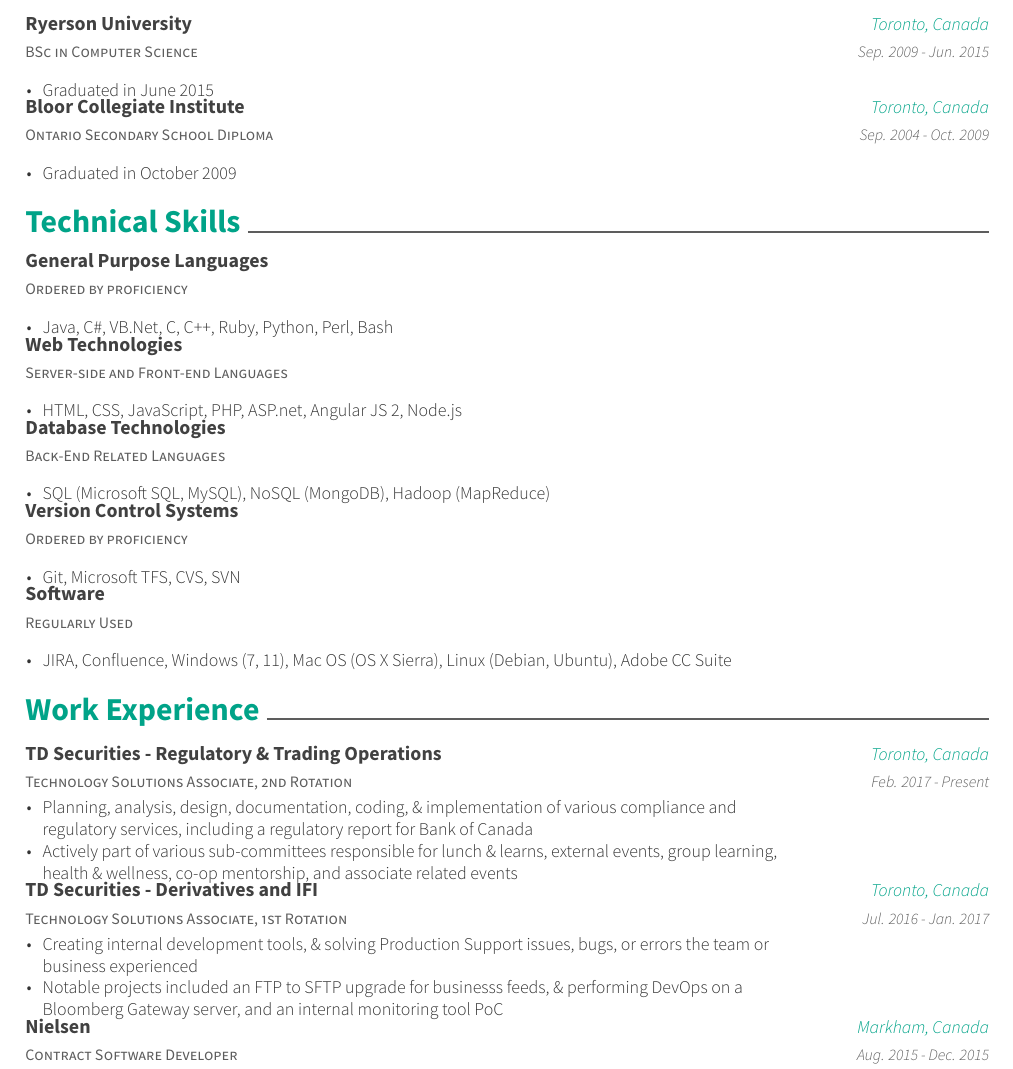
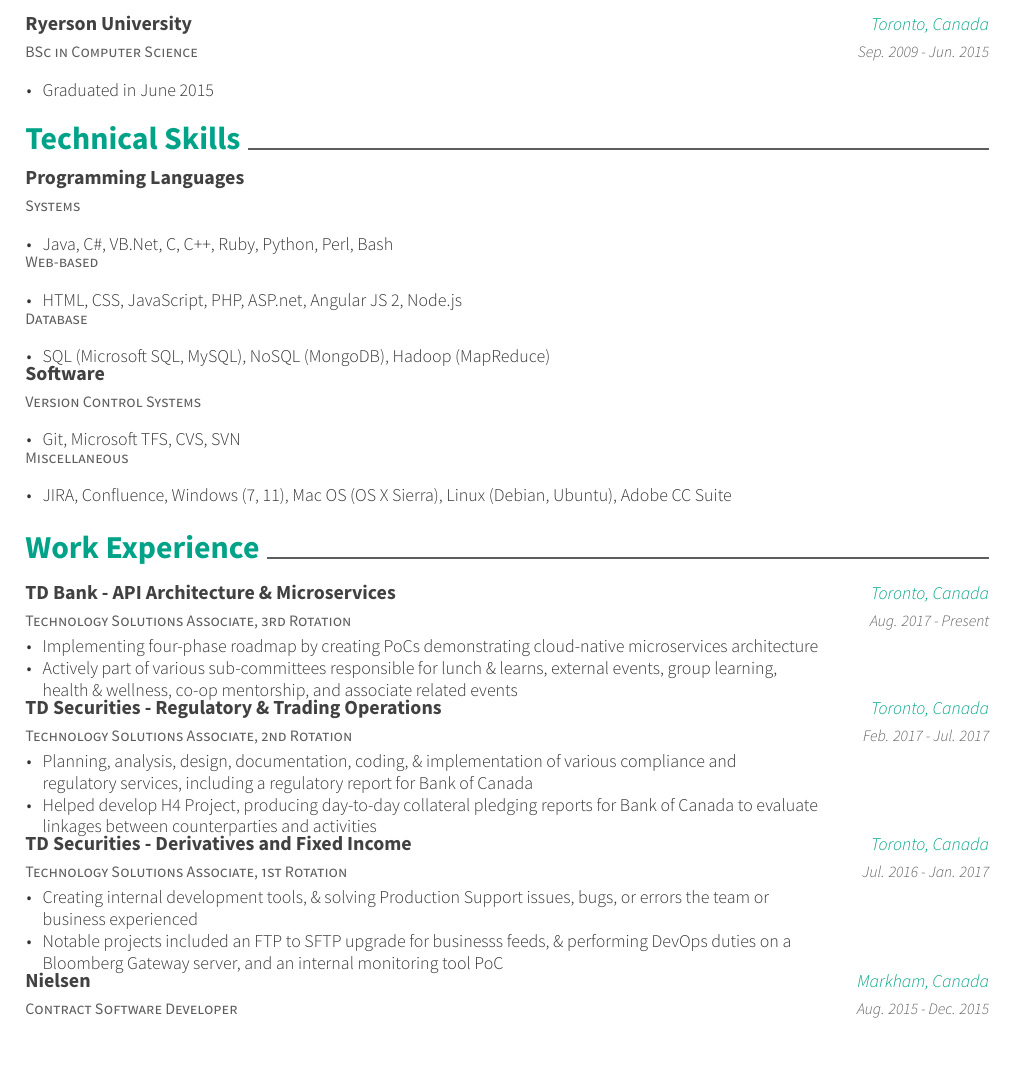
Before and after one commit to s37syed/resume, a LaTeX CV (resume.tex, which reads resume/education.tex, resume/techskills.tex, resume/workexp.tex): part of page 1 of 2, cut so that both start at the same text, the shorter picture padded with empty space. Compiled offline with XeLaTeX.

Commit message:
update: changed layout to add more information for work experience, fixed up formatting, changed words to maintain consistency

```diff
--- a/resume/education.tex
+++ b/resume/education.tex
@@ -10,14 +10,4 @@
         \item {Graduated in June 2015}
       \end{cvitems}
     }
-    \cventry
-     {Ontario Secondary School Diploma}
-    {Bloor Collegiate Institute}
-    {Toronto, Canada}
-    {Sep. 2004 - Oct. 2009}
-    {
-      \begin{cvitems}
-        \item {Graduated in October 2009}
-      \end{cvitems}
-    }
 \end{cventries}
--- a/resume/techskills.tex
+++ b/resume/techskills.tex
@@ -1,8 +1,8 @@
 \cvsection{Technical Skills}
 \begin{cventries}
   \cventry
-    {Ordered by proficiency}
-    {General Purpose Languages}
+    {Systems}
+    {Programming Languages}
     { }
     { }
     {
@@ -11,8 +11,8 @@
       \end{cvitems}
     }
   \cventry
-    {Server-side and Front-end Languages}
-    {Web Technologies}
+    {Web-based}
+    { }
     { }
     { }
     {
@@ -21,8 +21,8 @@
       \end{cvitems}
     }
   \cventry
-    {Back-End Related Languages}
-    {Database Technologies}
+    {Database}
+    { }
     { }
     { }
     {
@@ -31,8 +31,8 @@
       \end{cvitems}
     }
   \cventry
-    {Ordered by proficiency}
     {Version Control Systems}
+    {Software}
     { }
     { }
     {
@@ -41,8 +41,8 @@
       \end{cvitems}
     }
   \cventry
-    {Regularly Used}
-    {Software}
+    {Miscellaneous}
+    { }
     { }
     { }
     {
--- a/resume/workexp.tex
+++ b/resume/workexp.tex
@@ -1,25 +1,36 @@
 \cvsection{Work Experience}
 \begin{cventries}
+   \cventry
+     {Technology Solutions Associate, 3rd Rotation}
+     {TD Bank - API Architecture \& Microservices}
+     {Toronto, Canada}
+     {Aug. 2017 - Present}
+     {
+      \begin{cvitems}
+       \item {Implementing four-phase roadmap by creating PoCs demonstrating cloud-native microservices architecture}
+       \item {Actively part of various sub-committees responsible for lunch \& learns, external events, group learning, \\health \& wellness, co-op mentorship, and associate related events}
+      \end{cvitems}
+      }
    \cventry
     {Technology Solutions Associate, 2nd Rotation}
     {TD Securities - Regulatory \& Trading Operations}
     {Toronto, Canada}
-    {Feb. 2017 - Present}
+    {Feb. 2017 - Jul. 2017}
     {
       \begin{cvitems}
         \item {Planning, analysis, design, documentation, coding, \& implementation of various compliance and \\regulatory services, including a regulatory report for Bank of Canada}
-        \item {Actively part of various sub-committees responsible for lunch \& learns, external events, group learning, \\health \& wellness, co-op mentorship, and associate related events}
+        \item {Helped develop H4 Project, producing day-to-day collateral pledging reports for Bank of Canada to evaluate \\linkages between counterparties and activities}
       \end{cvitems}
     }
   \cventry
     {Technology Solutions Associate, 1st Rotation}
-    {TD Securities - Derivatives and IFI}
+    {TD Securities - Derivatives and Fixed Income}
     {Toronto, Canada}
     {Jul. 2016 - Jan. 2017}
     {
       \begin{cvitems}
         \item {Creating internal development tools, \& solving Production Support issues, bugs, or errors the team or \\business experienced}
-        \item {Notable projects included an FTP to SFTP upgrade for businesss feeds, \& performing DevOps on a \\Bloomberg Gateway server, and an internal monitoring tool PoC}
+        \item {Notable projects included an FTP to SFTP upgrade for businesss feeds, \& performing DevOps duties on a \\Bloomberg Gateway server, and an internal monitoring tool PoC}
       \end{cvitems}
     }
   \cventry
```
Also changed, not shown: resume/honors.tex (+1 -1 lines), 1 other file.
